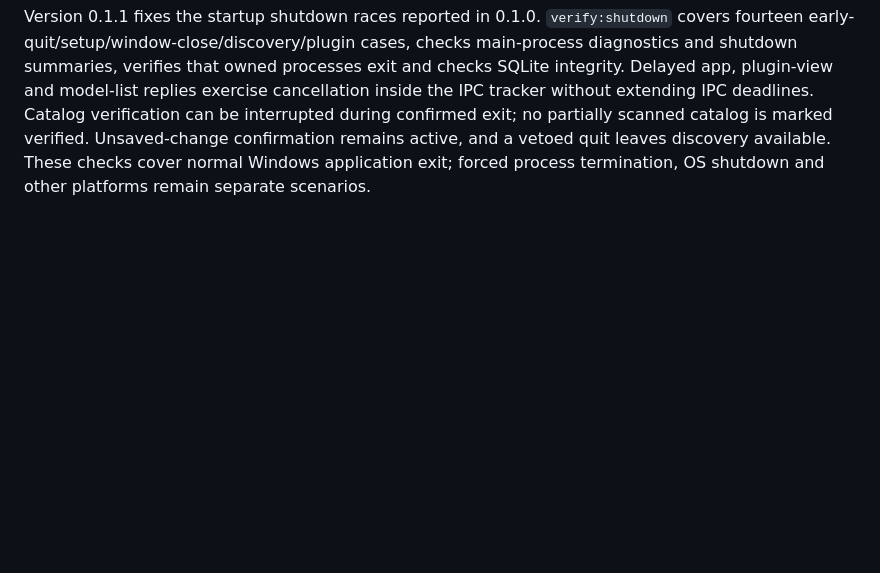
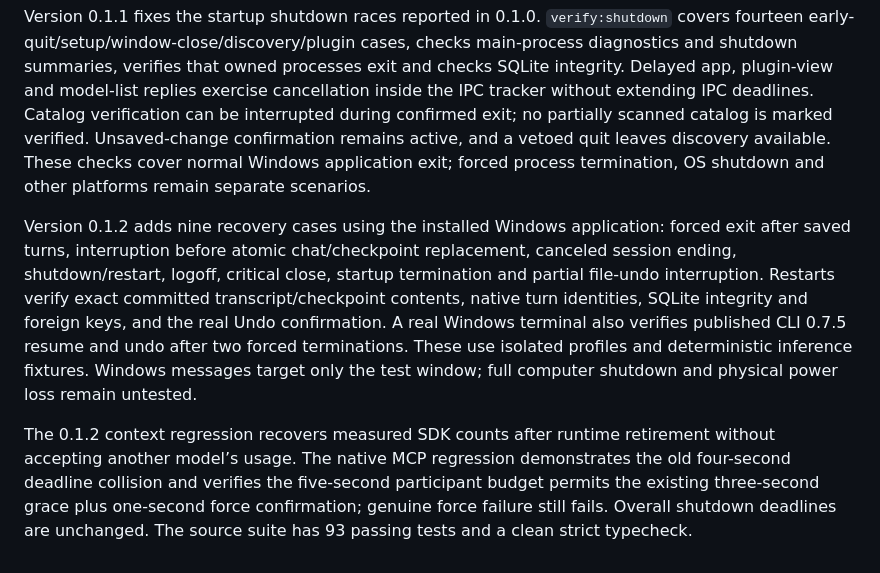
Before and after one commit to simpleending/notch-desktop, a Markdown page: docs/release-readiness.md, the part around the change. Drawn GitHub-style; blank space fills up the shorter version.

Commit message:
Document installed crash recovery verification

```diff
--- a/docs/release-readiness.md
+++ b/docs/release-readiness.md
@@ -25,3 +25,7 @@ This checklist records the scope and evidence for the Windows x64 v0.1 release.
 Verification reports contain machine-specific paths and remain outside the public repository. Commands and fixture checks belong in the repository so results can be reproduced. The release notes must distinguish verified Windows workflows from remaining platform, signing, performance-parity and paid-inference work.
 
 Version 0.1.1 fixes the startup shutdown races reported in 0.1.0. `verify:shutdown` covers fourteen early-quit/setup/window-close/discovery/plugin cases, checks main-process diagnostics and shutdown summaries, verifies that owned processes exit and checks SQLite integrity. Delayed app, plugin-view and model-list replies exercise cancellation inside the IPC tracker without extending IPC deadlines. Catalog verification can be interrupted during confirmed exit; no partially scanned catalog is marked verified. Unsaved-change confirmation remains active, and a vetoed quit leaves discovery available. These checks cover normal Windows application exit; forced process termination, OS shutdown and other platforms remain separate scenarios.
+
+Version 0.1.2 adds nine recovery cases using the installed Windows application: forced exit after saved turns, interruption before atomic chat/checkpoint replacement, canceled session ending, shutdown/restart, logoff, critical close, startup termination and partial file-undo interruption. Restarts verify exact committed transcript/checkpoint contents, native turn identities, SQLite integrity and foreign keys, and the real Undo confirmation. A real Windows terminal also verifies published CLI 0.7.5 resume and undo after two forced terminations. These use isolated profiles and deterministic inference fixtures. Windows messages target only the test window; full computer shutdown and physical power loss remain untested.
+
+The 0.1.2 context regression recovers measured SDK counts after runtime retirement without accepting another model’s usage. The native MCP regression demonstrates the old four-second deadline collision and verifies the five-second participant budget permits the existing three-second grace plus one-second force confirmation; genuine force failure still fails. Overall shutdown deadlines are unchanged. The source suite has 93 passing tests and a clean strict typecheck.
```
